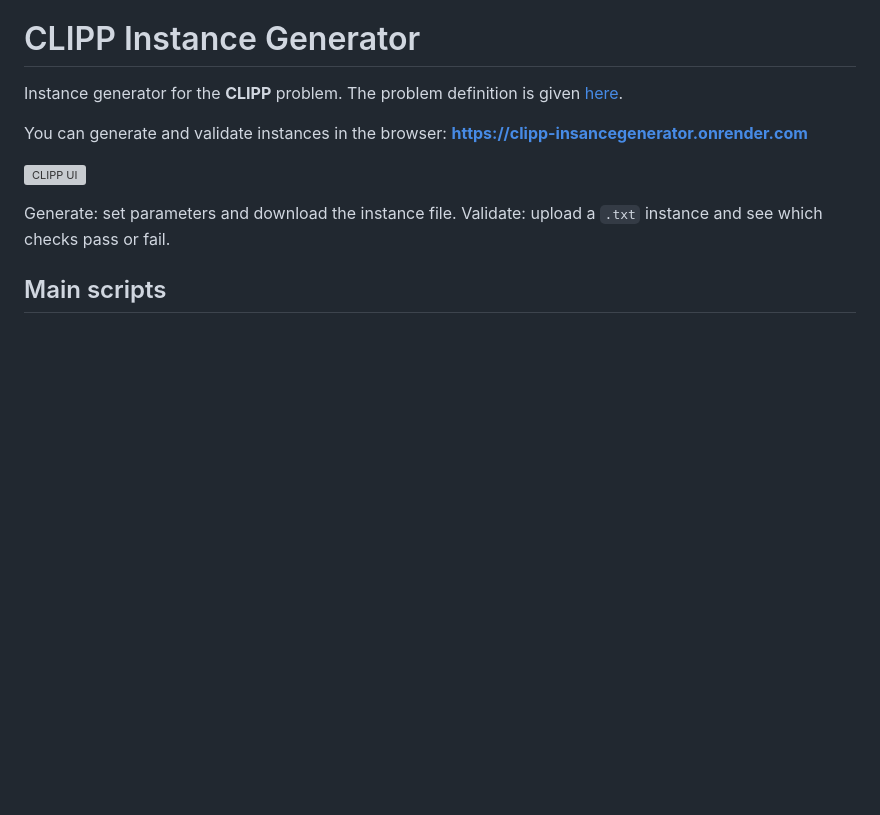
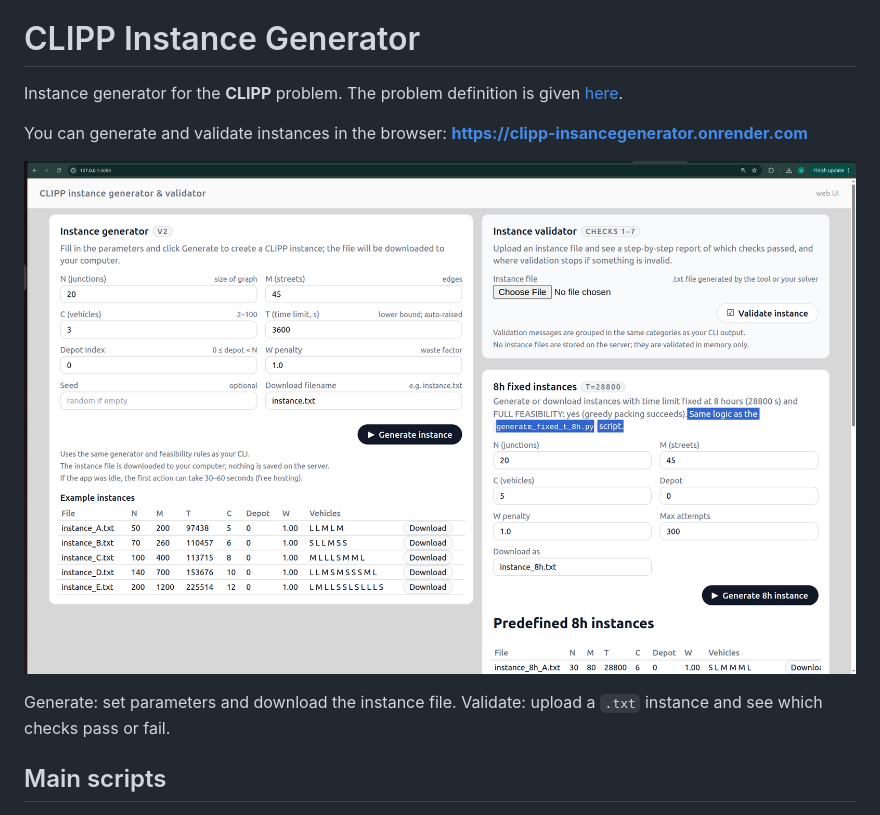
Before and after one commit to CLIPP-Optimization-Competition/instance-generator, a Markdown page: README.md, the part around the change. Drawn GitHub-style; blank space fills up the shorter version; grey boxes are pictures that could not be loaded.

Commit message:
Update screenshot in README
Updated screenshot in README.md to reflect recent UI changes.

```diff
--- a/README.md
+++ b/README.md
@@ -5,7 +5,7 @@ Instance generator for the **CLIPP** problem. The problem definition is given [h
 You can generate and validate instances in the browser:
 **https://clipp-insancegenerator.onrender.com**
 
-![CLIPP UI](Screenshot%20from%202026-03-15%2023-37-16.png)
+![CLIPP UI](Screenshot%20from%202026-03-15%2023-43-10.png)
 
 Generate: set parameters and download the instance file. Validate: upload a `.txt` instance and see which checks pass or fail.
 
```
